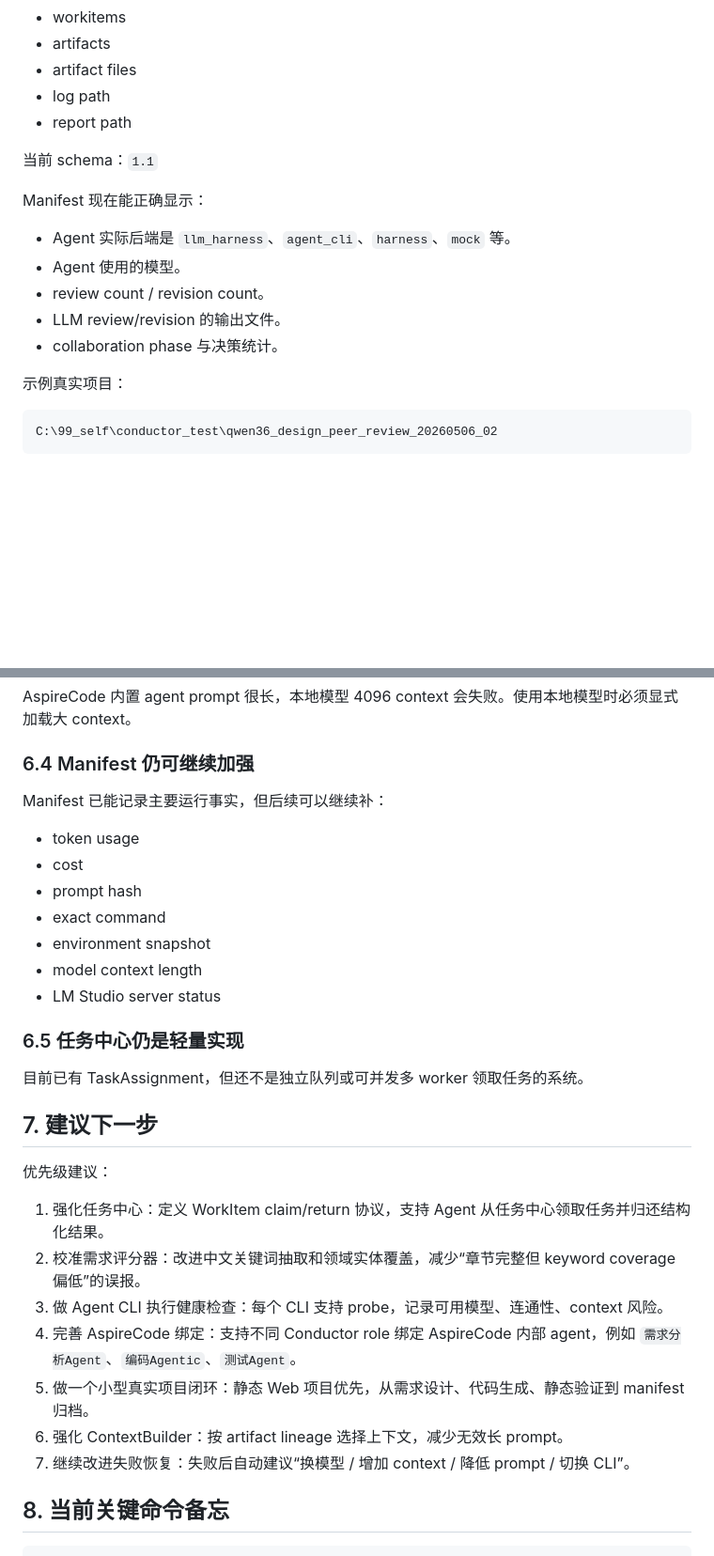
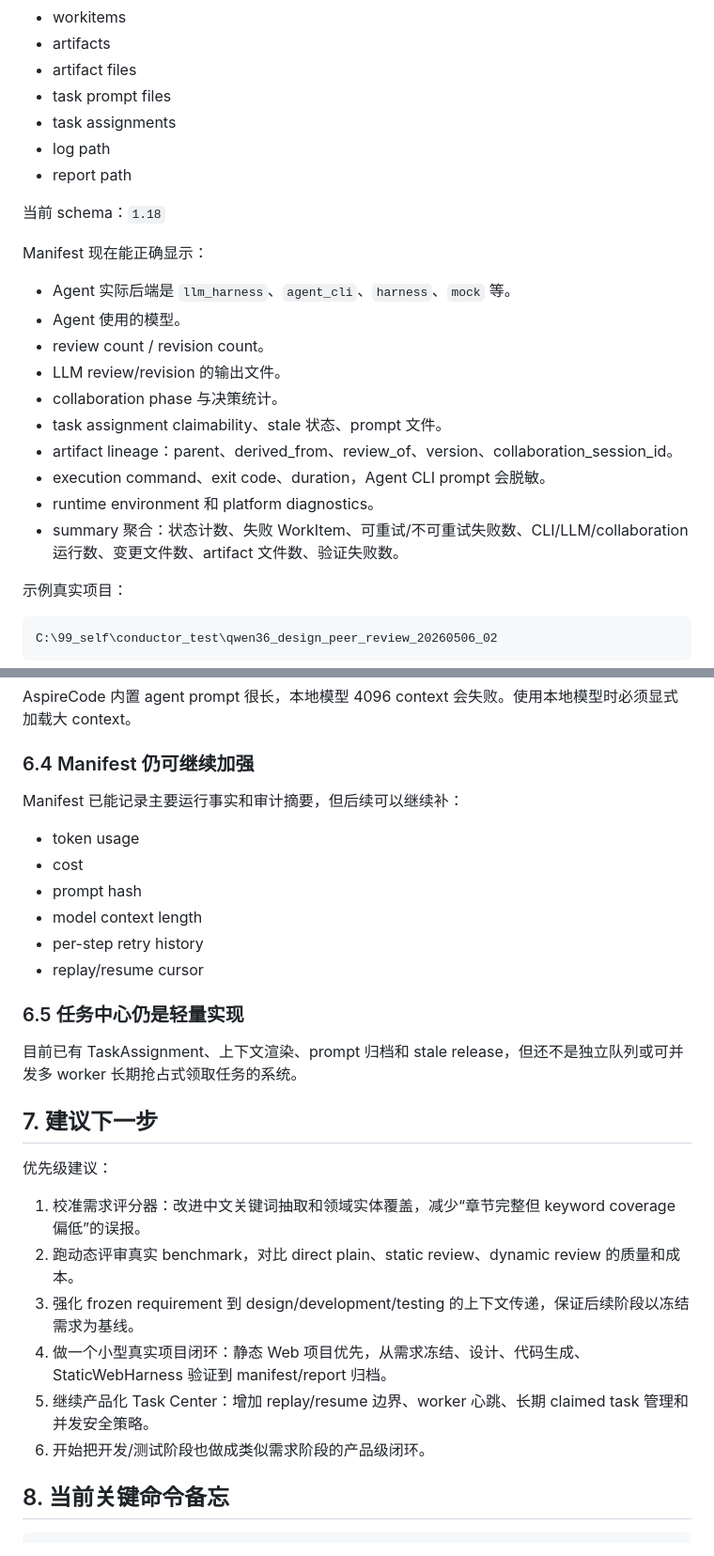
Before and after one commit to kuanggu224/conductor-ai, a Markdown page: CONDUCTOR_PROGRESS.md, 2 parts joined by grey strips. Shown at 94% size. Rendered like a GitHub page; blank space fills up the shorter version.

Commit message:
Update platform progress summary

```diff
--- a/CONDUCTOR_PROGRESS.md
+++ b/CONDUCTOR_PROGRESS.md
@@ -249,10 +253,12 @@ Static Web Harness 能检查：
 - workitems
 - artifacts
 - artifact files
+- task prompt files
+- task assignments
 - log path
 - report path
 
-当前 schema：`1.1`
+当前 schema：`1.18`
 
 Manifest 现在能正确显示：
 
@@ -261,6 +267,11 @@ Manifest 现在能正确显示：
 - review count / revision count。
 - LLM review/revision 的输出文件。
 - collaboration phase 与决策统计。
+- task assignment claimability、stale 状态、prompt 文件。
+- artifact lineage：parent、derived_from、review_of、version、collaboration_session_id。
+- execution command、exit code、duration，Agent CLI prompt 会脱敏。
+- runtime environment 和 platform diagnostics。
+- summary 聚合：状态计数、失败 WorkItem、可重试/不可重试失败数、CLI/LLM/collaboration 运行数、变更文件数、artifact 文件数、验证失败数。
 
 示例真实项目：
 
@@ -454,31 +465,29 @@ AspireCode 内置 agent prompt 很长，本地模型 4096 context 会失败。
 
 ### 6.4 Manifest 仍可继续加强
 
-Manifest 已能记录主要运行事实，但后续可以继续补：
+Manifest 已能记录主要运行事实和审计摘要，但后续可以继续补：
 
 - token usage
 - cost
 - prompt hash
-- exact command
-- environment snapshot
 - model context length
-- LM Studio server status
+- per-step retry history
+- replay/resume cursor
 
 ### 6.5 任务中心仍是轻量实现
 
-目前已有 TaskAssignment，但还不是独立队列或可并发多 worker 领取任务的系统。
+目前已有 TaskAssignment、上下文渲染、prompt 归档和 stale release，但还不是独立队列或可并发多 worker 长期抢占式领取任务的系统。
 
 ## 7. 建议下一步
 
 优先级建议：
 
-1. 强化任务中心：定义 WorkItem claim/return 协议，支持 Agent 从任务中心领取任务并归还结构化结果。
-2. 校准需求评分器：改进中文关键词抽取和领域实体覆盖，减少“章节完整但 keyword coverage 偏低”的误报。
-3. 做 Agent CLI 执行健康检查：每个 CLI 支持 probe，记录可用模型、连通性、context 风险。
-4. 完善 AspireCode 绑定：支持不同 Conductor role 绑定 AspireCode 内部 agent，例如 `需求分析Agent`、`编码Agentic`、`测试Agent`。
-5. 做一个小型真实项目闭环：静态 Web 项目优先，从需求设计、代码生成、静态验证到 manifest 归档。
-6. 强化 ContextBuilder：按 artifact lineage 选择上下文，减少无效长 prompt。
-7. 继续改进失败恢复：失败后自动建议“换模型 / 增加 context / 降低 prompt / 切换 CLI”。
+1. 校准需求评分器：改进中文关键词抽取和领域实体覆盖，减少“章节完整但 keyword coverage 偏低”的误报。
+2. 跑动态评审真实 benchmark，对比 direct plain、static review、dynamic review 的质量和成本。
+3. 强化 frozen requirement 到 design/development/testing 的上下文传递，保证后续阶段以冻结需求为基线。
+4. 做一个小型真实项目闭环：静态 Web 项目优先，从需求冻结、设计、代码生成、StaticWebHarness 验证到 manifest/report 归档。
+5. 继续产品化 Task Center：增加 replay/resume 边界、worker 心跳、长期 claimed task 管理和并发安全策略。
+6. 开始把开发/测试阶段也做成类似需求阶段的产品级闭环。
 
 ## 8. 当前关键命令备忘
 
```
Also changed, not shown: other parts of CONDUCTOR_PROGRESS.md (+8 -4 lines).
